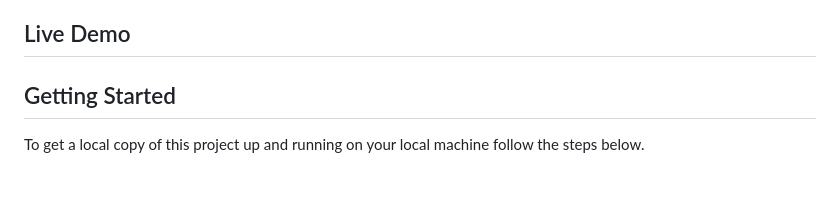
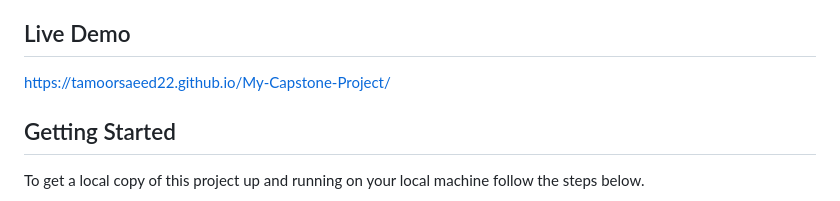
Before and after one commit to tamoorsaeed22/My-Capstone-Project, a Markdown page: README.md, the part around the change. GitHub-like rendering.

```diff
--- a/README.md
+++ b/README.md
@@ -42,7 +42,7 @@ This project is to put to test the understanding of individual student on what t
 - Node Packet Manager
 
 ## Live Demo
-
+https://tamoorsaeed22.github.io/My-Capstone-Project/
 
 
 ## Getting Started
```
